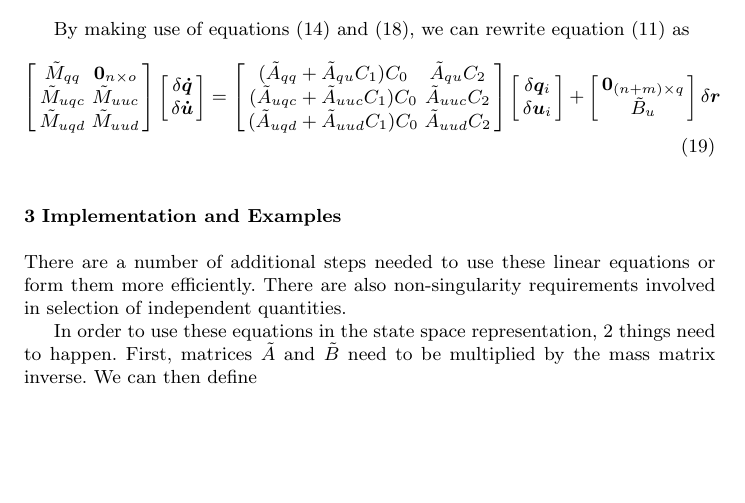
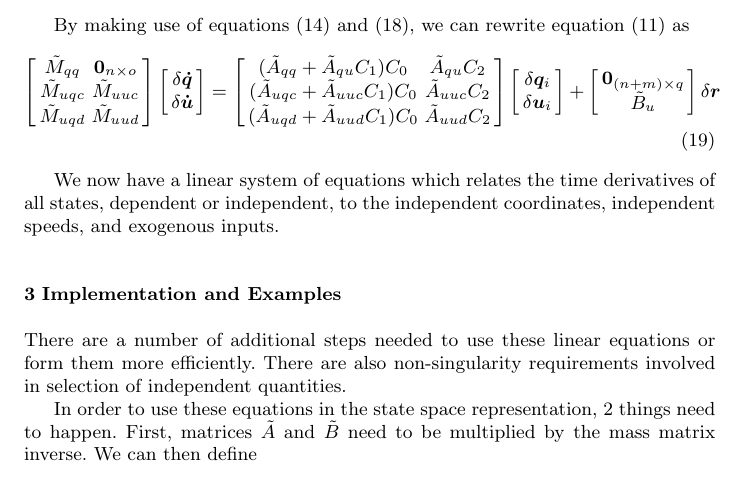
Before and after one commit to hazelnusse/SympyMechanicsPaper, a LaTeX paper (PetersonGedeHubbard2012.tex): part of page 5 of 6, cut so that both start at the same text, the shorter picture padded with empty space. Compiled offline with pdfLaTeX.

Commit message:
Wrote wrap up sentence for section 2

```diff
--- a/PetersonGedeHubbard2012.tex
+++ b/PetersonGedeHubbard2012.tex
@@ -404,6 +404,9 @@ rewrite equation (\ref{eq:state_space_unconstrained}) as
     \delta \bm{r}
 \end{align}
 
+We now have a linear system of equations which relates the time derivatives of all
+states, dependent or independent, to the independent coordinates, independent
+speeds, and exogenous inputs.
 
 \section{Implementation and Examples}
 
```
